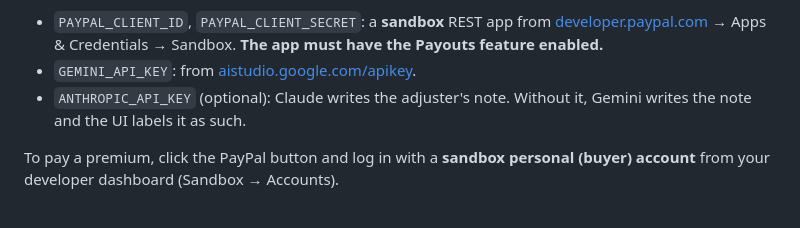
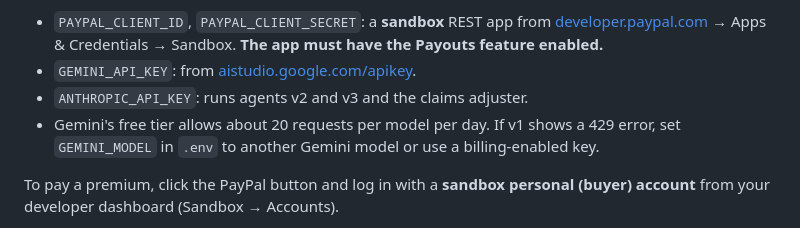
Before and after one commit to aswin-giridhar/bonded, a Markdown page: README.md, the part around one of its changes. Rendered like a GitHub page.

```diff
--- a/README.md
+++ b/README.md
@@ -105,8 +132,9 @@ npm start                 # http://localhost:4173
   [developer.paypal.com](https://developer.paypal.com) → Apps & Credentials → Sandbox.
   **The app must have the Payouts feature enabled.**
 - `GEMINI_API_KEY`: from [aistudio.google.com/apikey](https://aistudio.google.com/apikey).
-- `ANTHROPIC_API_KEY` (optional): Claude writes the adjuster's note. Without it, Gemini writes
-  the note and the UI labels it as such.
+- `ANTHROPIC_API_KEY`: runs agents v2 and v3 and the claims adjuster.
+- Gemini's free tier allows about 20 requests per model per day. If v1 shows a 429 error, set
+  `GEMINI_MODEL` in `.env` to another Gemini model or use a billing-enabled key.
 
 To pay a premium, click the PayPal button and log in with a **sandbox personal (buyer) account**
 from your developer dashboard (Sandbox → Accounts).
```
Also changed, not shown: other parts of README.md (+44 -17 lines), docs/dashboard.png, 6 other files.
